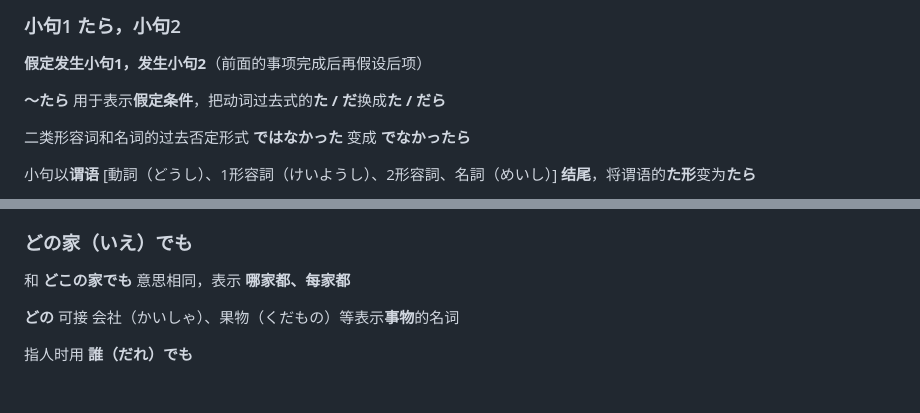
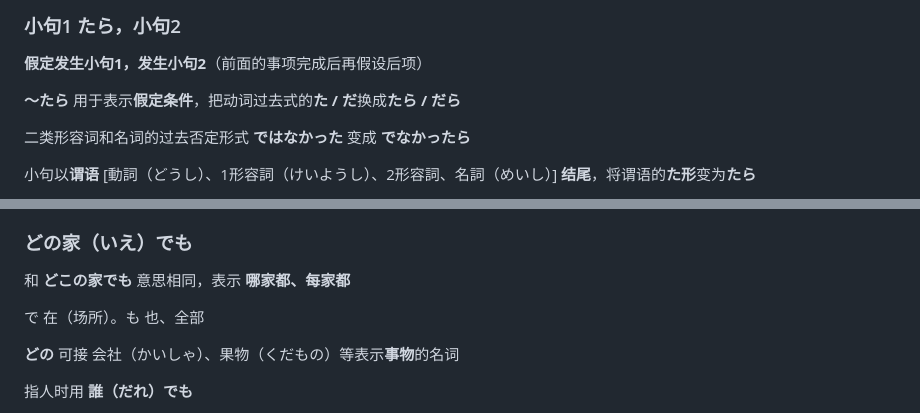
Before and after one commit to yojayc/yojayc.github.io, a Markdown page: 新标日-初级-第35课.md, 2 parts joined by grey strips. GitHub-like rendering; blank space fills up the shorter version.

```diff
--- a/新标日-初级-第35课.md
+++ b/新标日-初级-第35课.md
@@ -60,7 +60,7 @@ categories: 日语
 
 **假定发生小句1，发生小句2**（前面的事项完成后再假设后项）
 
-**〜たら** 用于表示**假定条件**，把动词过去式的**た / だ**换成**た / だら**
+**〜たら** 用于表示**假定条件**，把动词过去式的**た / だ**换成**たら / だら**
 
 二类形容词和名词的过去否定形式 **で<span style="color:red">は</span>なかった** 变成 **でなかったら**
 
@@ -199,6 +199,8 @@ categories: 日语
 
 和 **どこの家でも** 意思相同，表示 **哪家都、每家都**
 
+で 在（场所）。も 也、全部
+
 **どの** 可接 会社（かいしゃ）、果物（くだもの）等表示**事物**的名词
 
 指人时用 **誰（だれ）でも**
```
Also changed, not shown: other parts of 新标日-初级-第35课.md (+2 -2 lines), 新标日-初级-第31课.md (+3 -1 lines), 新标日-初级-第34课.md (+6 -0 lines).
